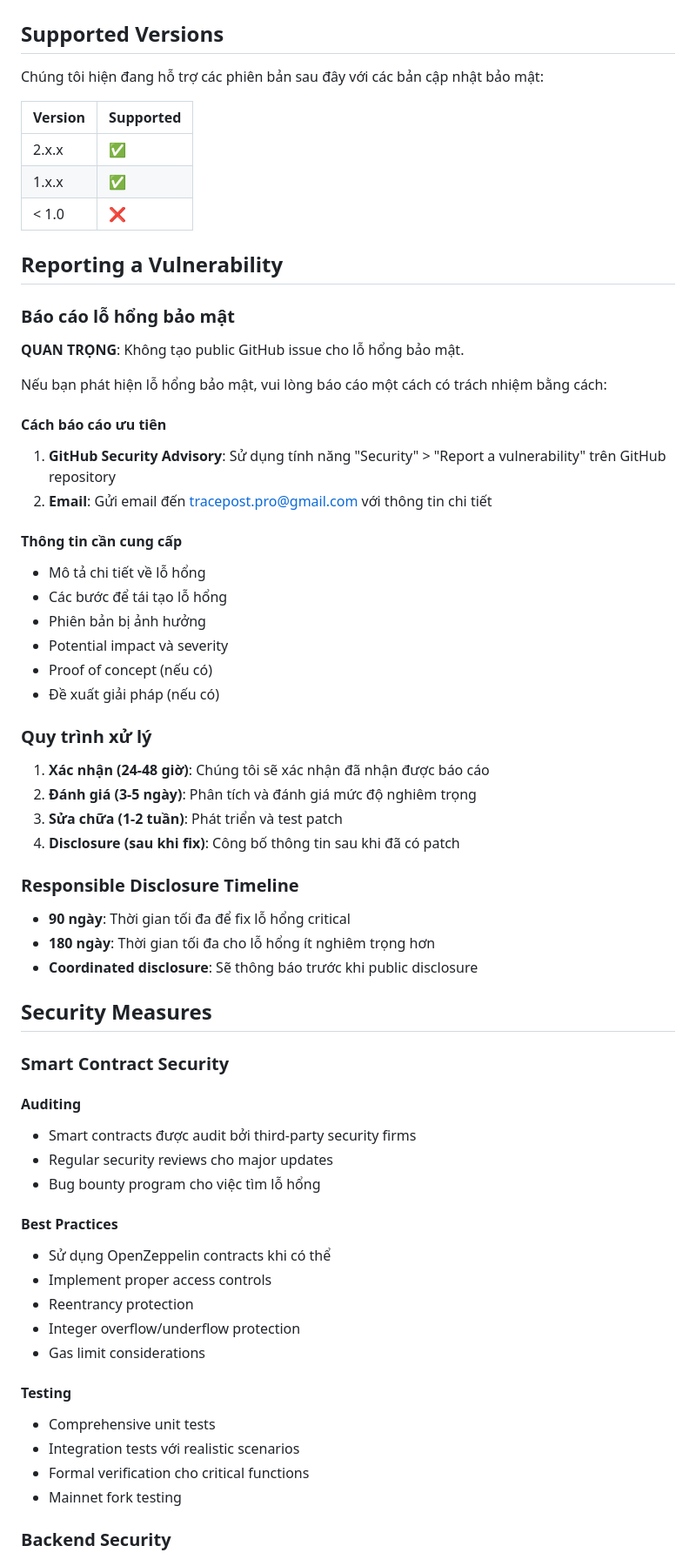
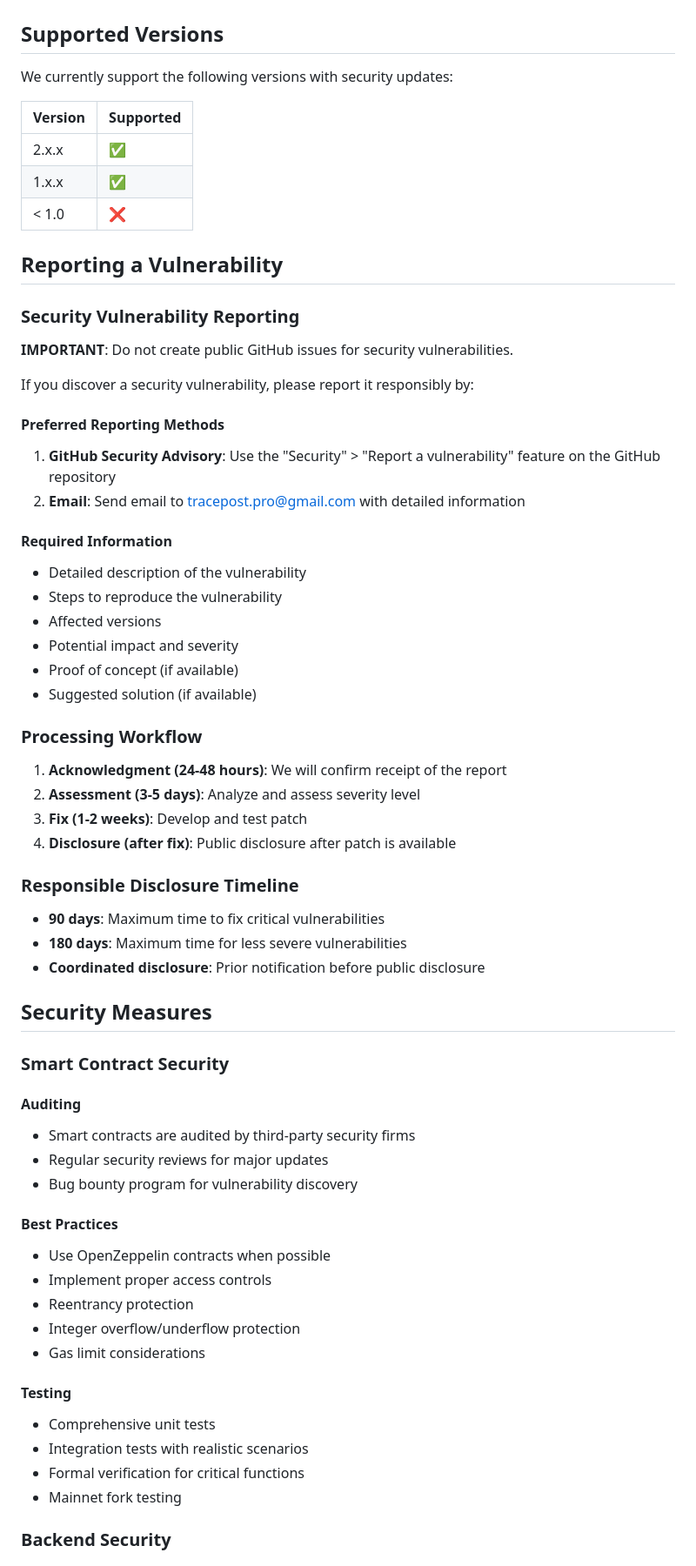
Before and after one commit to LTPPPP/TracePost-larvaeChain, a Markdown page: SECURITY.md, the part around the change printed below. Shown: that part at 87% size. GitHub-like rendering.

```diff
--- a/SECURITY.md
+++ b/SECURITY.md
@@ -2,7 +2,7 @@
 
 ## Supported Versions
 
-Chúng tôi hiện đang hỗ trợ các phiên bản sau đây với các bản cập nhật bảo mật:
+We currently support the following versions with security updates:
 
 | Version | Supported          |
 | ------- | ------------------ |
@@ -12,48 +12,48 @@ Chúng tôi hiện đang hỗ trợ các phiên bản sau đây với các bản
 
 ## Reporting a Vulnerability
 
-### Báo cáo lỗ hổng bảo mật
+### Security Vulnerability Reporting
 
-**QUAN TRỌNG**: Không tạo public GitHub issue cho lỗ hổng bảo mật.
+**IMPORTANT**: Do not create public GitHub issues for security vulnerabilities.
 
-Nếu bạn phát hiện lỗ hổng bảo mật, vui lòng báo cáo một cách có trách nhiệm bằng cách:
+If you discover a security vulnerability, please report it responsibly by:
 
-#### Cách báo cáo ưu tiên
-1. **GitHub Security Advisory**: Sử dụng tính năng "Security" > "Report a vulnerability" trên GitHub repository
-2. **Email**: Gửi email đến tracepost.pro@gmail.com với thông tin chi tiết
+#### Preferred Reporting Methods
+1. **GitHub Security Advisory**: Use the "Security" > "Report a vulnerability" feature on the GitHub repository
+2. **Email**: Send email to tracepost.pro@gmail.com with detailed information
 
-#### Thông tin cần cung cấp
-- Mô tả chi tiết về lỗ hổng
-- Các bước để tái tạo lỗ hổng
-- Phiên bản bị ảnh hưởng
-- Potential impact và severity
-- Proof of concept (nếu có)
-- Đề xuất giải pháp (nếu có)
+#### Required Information
+- Detailed description of the vulnerability
+- Steps to reproduce the vulnerability
+- Affected versions
+- Potential impact and severity
+- Proof of concept (if available)
+- Suggested solution (if available)
 
-### Quy trình xử lý
+### Processing Workflow
 
-1. **Xác nhận (24-48 giờ)**: Chúng tôi sẽ xác nhận đã nhận được báo cáo
-2. **Đánh giá (3-5 ngày)**: Phân tích và đánh giá mức độ nghiêm trọng
-3. **Sửa chữa (1-2 tuần)**: Phát triển và test patch
-4. **Disclosure (sau khi fix)**: Công bố thông tin sau khi đã có patch
+1. **Acknowledgment (24-48 hours)**: We will confirm receipt of the report
+2. **Assessment (3-5 days)**: Analyze and assess severity level
+3. **Fix (1-2 weeks)**: Develop and test patch
+4. **Disclosure (after fix)**: Public disclosure after patch is available
 
 ### Responsible Disclosure Timeline
 
-- **90 ngày**: Thời gian tối đa để fix lỗ hổng critical
-- **180 ngày**: Thời gian tối đa cho lỗ hổng ít nghiêm trọng hơn
-- **Coordinated disclosure**: Sẽ thông báo trước khi public disclosure
+- **90 days**: Maximum time to fix critical vulnerabilities
+- **180 days**: Maximum time for less severe vulnerabilities
+- **Coordinated disclosure**: Prior notification before public disclosure
 
 ## Security Measures
 
 ### Smart Contract Security
 
 #### Auditing
-- Smart contracts được audit bởi third-party security firms
-- Regular security reviews cho major updates
-- Bug bounty program cho việc tìm lỗ hổng
+- Smart contracts are audited by third-party security firms
+- Regular security reviews for major updates
+- Bug bounty program for vulnerability discovery
 
 #### Best Practices
-- Sử dụng OpenZeppelin contracts khi có thể
+- Use OpenZeppelin contracts when possible
 - Implement proper access controls
 - Reentrancy protection
 - Integer overflow/underflow protection
@@ -61,8 +61,8 @@ Nếu bạn phát hiện lỗ hổng bảo mật, vui lòng báo cáo một các
 
 #### Testing
 - Comprehensive unit tests
-- Integration tests với realistic scenarios
-- Formal verification cho critical functions
+- Integration tests with realistic scenarios
+- Formal verification for critical functions
 - Mainnet fork testing
 
 ### Backend Security
```
Also changed, not shown: other parts of SECURITY.md (+12 -12 lines), CODE_OF_CONDUCT.md (+46 -46 lines).
